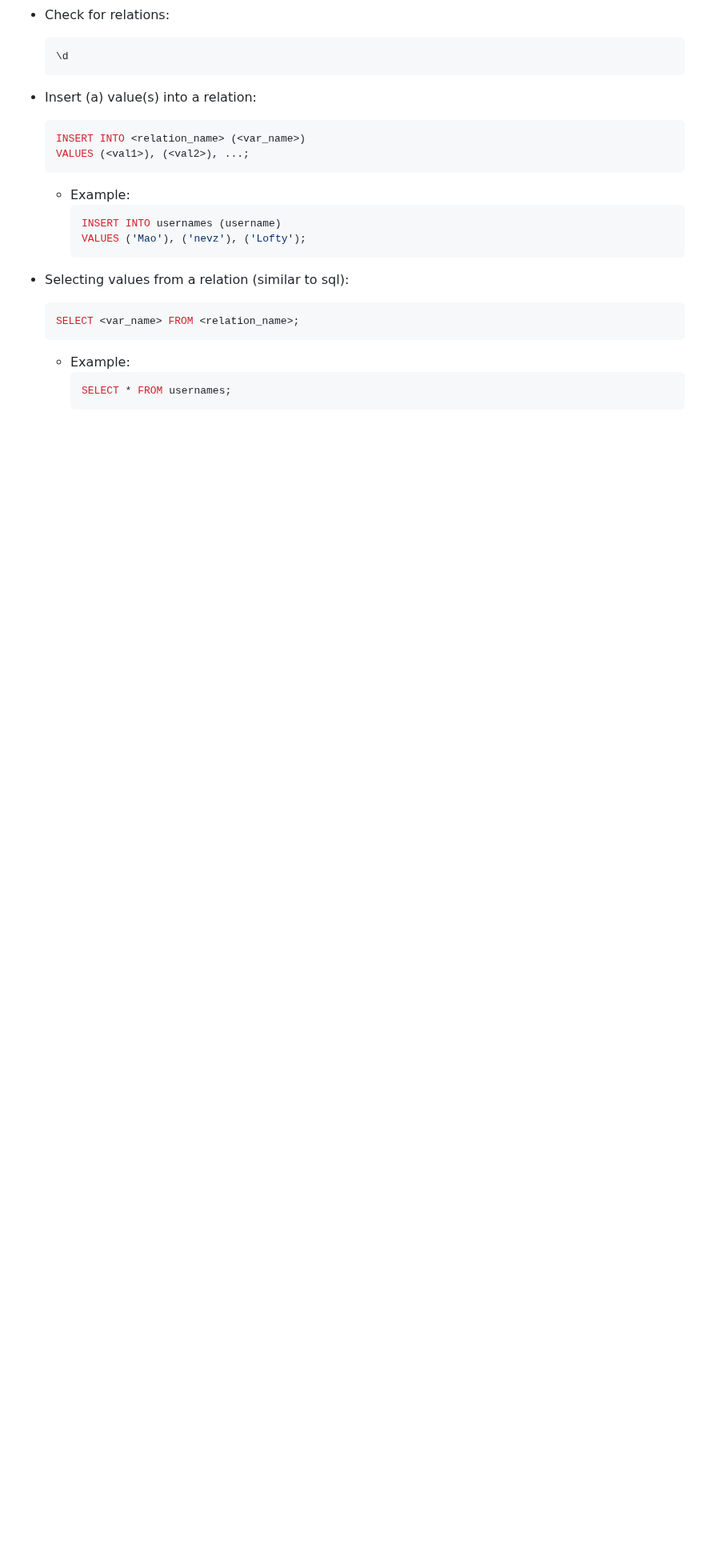
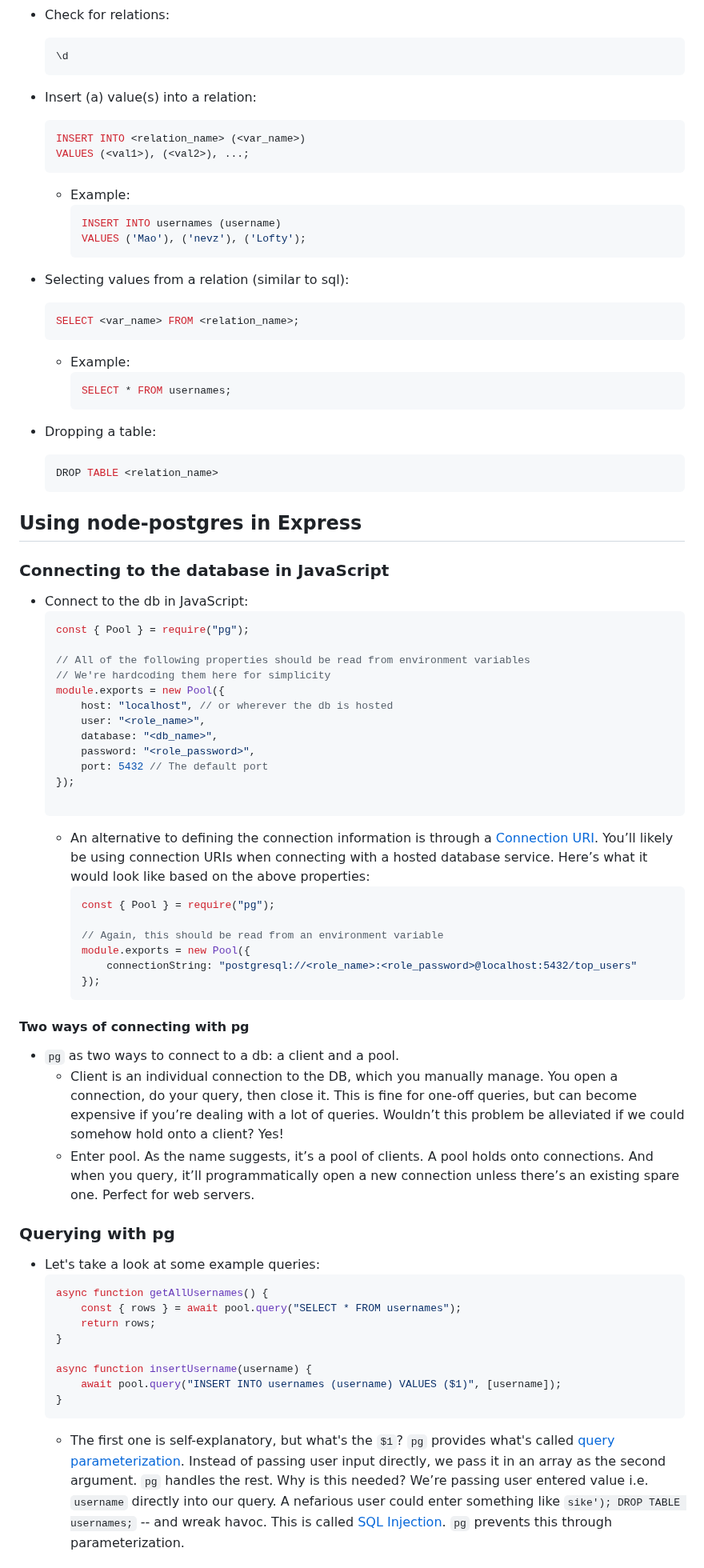
Before and after one commit to KennethFam/My-Learning-Journey, a Markdown page: Backend/JavaScript/PostgreSQL.md, the part around one of its changes. Shown at 80% size. Rendered like a GitHub page; blank space fills up the shorter version.

Commit message:
more PostgreSQL info

````diff
--- a/Backend/JavaScript/PostgreSQL.md
+++ b/Backend/JavaScript/PostgreSQL.md
@@ -258,3 +233,55 @@
         ```sql
         SELECT * FROM usernames;
         ```
+- Dropping a table:
+    ```sql
+    DROP TABLE <relation_name>
+    ```
+
+## Using node-postgres in Express
+
+### Connecting to the database in JavaScript
+- Connect to the db in JavaScript:
+    ```js
+    const { Pool } = require("pg");
+
+    // All of the following properties should be read from environment variables
+    // We're hardcoding them here for simplicity
+    module.exports = new Pool({
+        host: "localhost", // or wherever the db is hosted
+        user: "<role_name>",
+        database: "<db_name>",
+        password: "<role_password>",
+        port: 5432 // The default port
+    });
+
+    ```
+    - An alternative to defining the connection information is through a [Connection URI](https://node-postgres.com/features/connecting#connection-uri). You’ll likely be using connection URIs when connecting with a hosted database service. Here’s what it would look like based on the above properties:
+        ```js
+        const { Pool } = require("pg");
+
+        // Again, this should be read from an environment variable
+        module.exports = new Pool({
+            connectionString: "postgresql://<role_name>:<role_password>@localhost:5432/top_users"
+        });
+        ```
+
+#### Two ways of connecting with pg
+- `pg` as two ways to connect to a db: a client and a pool.
+    - Client is an individual connection to the DB, which you manually manage. You open a connection, do your query, then close it. This is fine for one-off queries, but can become expensive if you’re dealing with a lot of queries. Wouldn’t this problem be alleviated if we could somehow hold onto a client? Yes!
+    - Enter pool. As the name suggests, it’s a pool of clients. A pool holds onto connections. And when you query, it’ll programmatically open a new connection unless there’s an existing spare one. Perfect for web servers.
+
+### Querying with pg
+- Let's take a look at some example queries:
+    ```js
+    async function getAllUsernames() {
+        const { rows } = await pool.query("SELECT * FROM usernames");
+        return rows;
+    }
+
+    async function insertUsername(username) {
+        await pool.query("INSERT INTO usernames (username) VALUES ($1)", [username]);
+    }
+    ```
+    - The first one is self-explanatory, but what's the `$1`? `pg` provides what's called [query parameterization](https://node-postgres.com/features/queries#parameterized-query). Instead of passing user input directly, we pass it in an array as the second argument. `pg` handles the rest. Why is this needed? We’re passing user entered value i.e. `username` directly into our query. A nefarious user could enter something like `sike'); DROP TABLE usernames;` -- and wreak havoc. This is called [SQL Injection](https://en.wikipedia.org/wiki/SQL_injection). `pg` prevents this through parameterization.
+
````
Also changed, not shown: other parts of Backend/JavaScript/PostgreSQL.md (+56 -26 lines).
